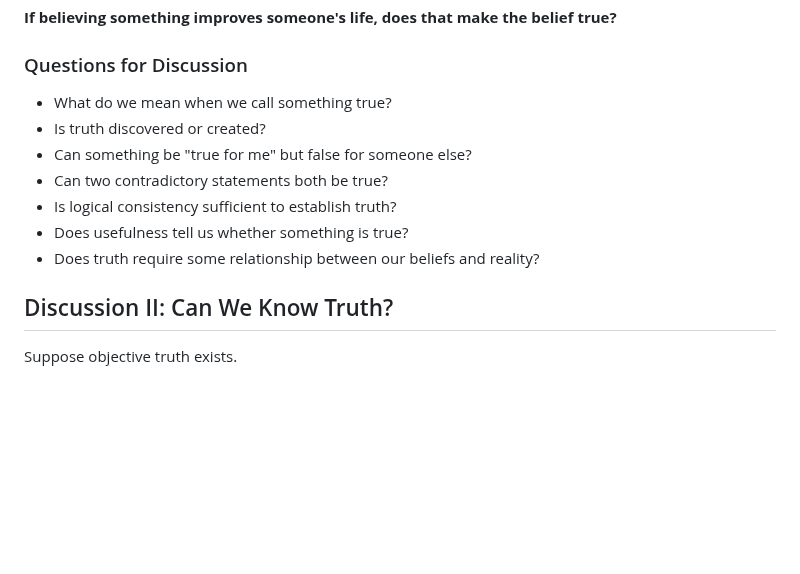
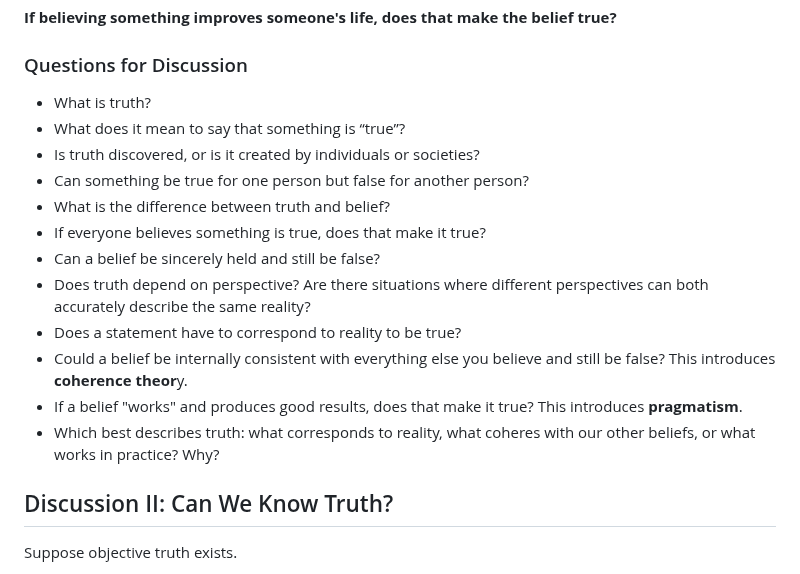
Before and after one commit to mattruma/truthseekers, a Markdown page: meeting-01-what-is-truth-participant.md, the part around the change. Drawn GitHub-style; blank space fills up the shorter version.

Commit message:
Enhance discussion questions about truth
Expanded discussion questions on the nature of truth, including perspectives on belief, coherence, and pragmatism.

```diff
--- a/meeting-01-what-is-truth-participant.md
+++ b/meeting-01-what-is-truth-participant.md
@@ -183,13 +183,18 @@ A false belief might sometimes produce useful results, while a true belief might
 
 ### Questions for Discussion
 
-- What do we mean when we call something true?
-- Is truth discovered or created?
-- Can something be "true for me" but false for someone else?
-- Can two contradictory statements both be true?
-- Is logical consistency sufficient to establish truth?
-- Does usefulness tell us whether something is true?
-- Does truth require some relationship between our beliefs and reality?
+- What is truth?
+- What does it mean to say that something is “true”?
+- Is truth discovered, or is it created by individuals or societies?
+- Can something be true for one person but false for another person?
+- What is the difference between truth and belief?
+- If everyone believes something is true, does that make it true?
+- Can a belief be sincerely held and still be false?
+- Does truth depend on perspective? Are there situations where different perspectives can both accurately describe the same reality?
+- Does a statement have to correspond to reality to be true?
+- Could a belief be internally consistent with everything else you believe and still be false? This introduces **coherence theor**y.
+- If a belief "works" and produces good results, does that make it true? This introduces **pragmatism**.
+- Which best describes truth: what corresponds to reality, what coheres with our other beliefs, or what works in practice? Why?
 
 ## Discussion II: Can We Know Truth?
 
```
